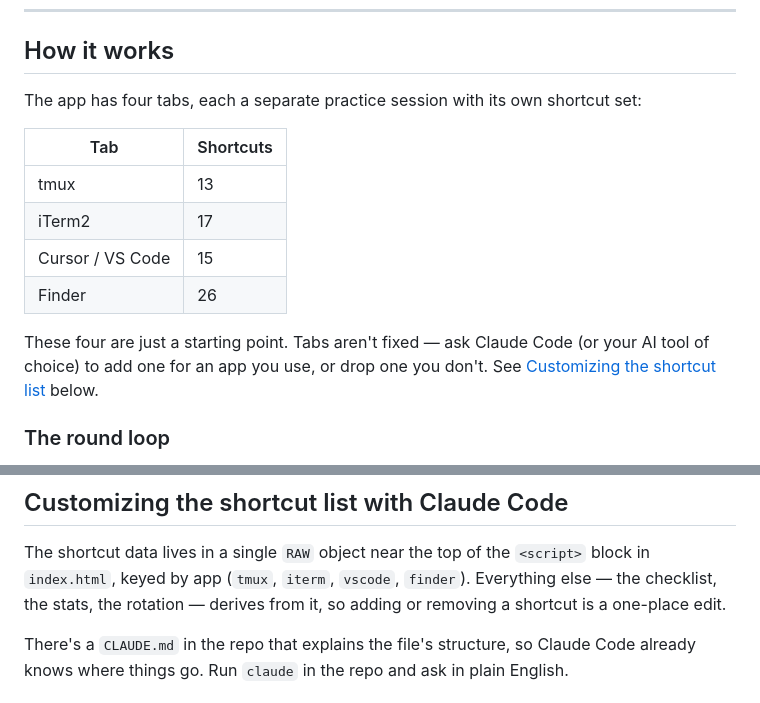
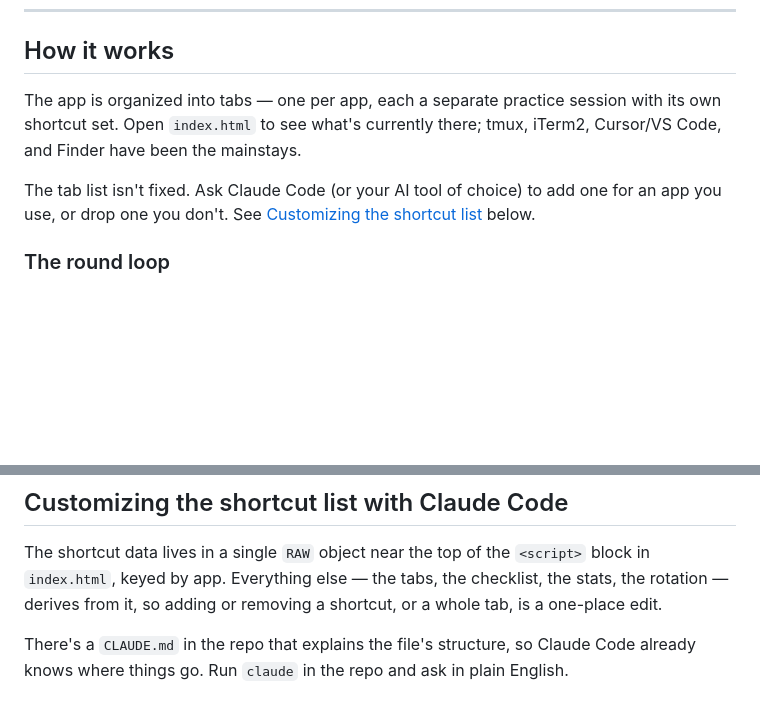
Before and after one commit to ijidak/shortcut-practice, a Markdown page: README.md, 2 parts joined by grey strips. Rendered like a GitHub page; blank space fills up the shorter version.

Commit message:
Stop pinning the README to a fixed set of tabs

```diff
--- a/README.md
+++ b/README.md
@@ -9,17 +9,12 @@ Pick an app, hit **Start**, and race a 5-second clock to type the shortcut for t
 
 ## How it works
 
-The app has four tabs, each a separate practice session with its own shortcut set:
+The app is organized into tabs — one per app, each a separate practice session with its own
+shortcut set. Open `index.html` to see what's currently there; tmux, iTerm2, Cursor/VS Code, and
+Finder have been the mainstays.
 
-| Tab | Shortcuts |
-|---|---|
-| tmux | 13 |
-| iTerm2 | 17 |
-| Cursor / VS Code | 15 |
-| Finder | 26 |
-
-These four are just a starting point. Tabs aren't fixed — ask Claude Code (or your AI tool of choice)
-to add one for an app you use, or drop one you don't. See
+The tab list isn't fixed. Ask Claude Code (or your AI tool of choice) to add one for an app you use,
+or drop one you don't. See
 [Customizing the shortcut list](#customizing-the-shortcut-list-with-claude-code) below.
 
 ### The round loop
@@ -91,8 +86,8 @@ To try a change, edit `index.html` and reload the page.
 ## Customizing the shortcut list with Claude Code
 
 The shortcut data lives in a single `RAW` object near the top of the `<script>` block in
-`index.html`, keyed by app (`tmux`, `iterm`, `vscode`, `finder`). Everything else — the checklist,
-the stats, the rotation — derives from it, so adding or removing a shortcut is a one-place edit.
+`index.html`, keyed by app. Everything else — the tabs, the checklist, the stats, the rotation —
+derives from it, so adding or removing a shortcut, or a whole tab, is a one-place edit.
 
 There's a `CLAUDE.md` in the repo that explains the file's structure, so Claude Code already knows
 where things go. Run `claude` in the repo and ask in plain English.
```
